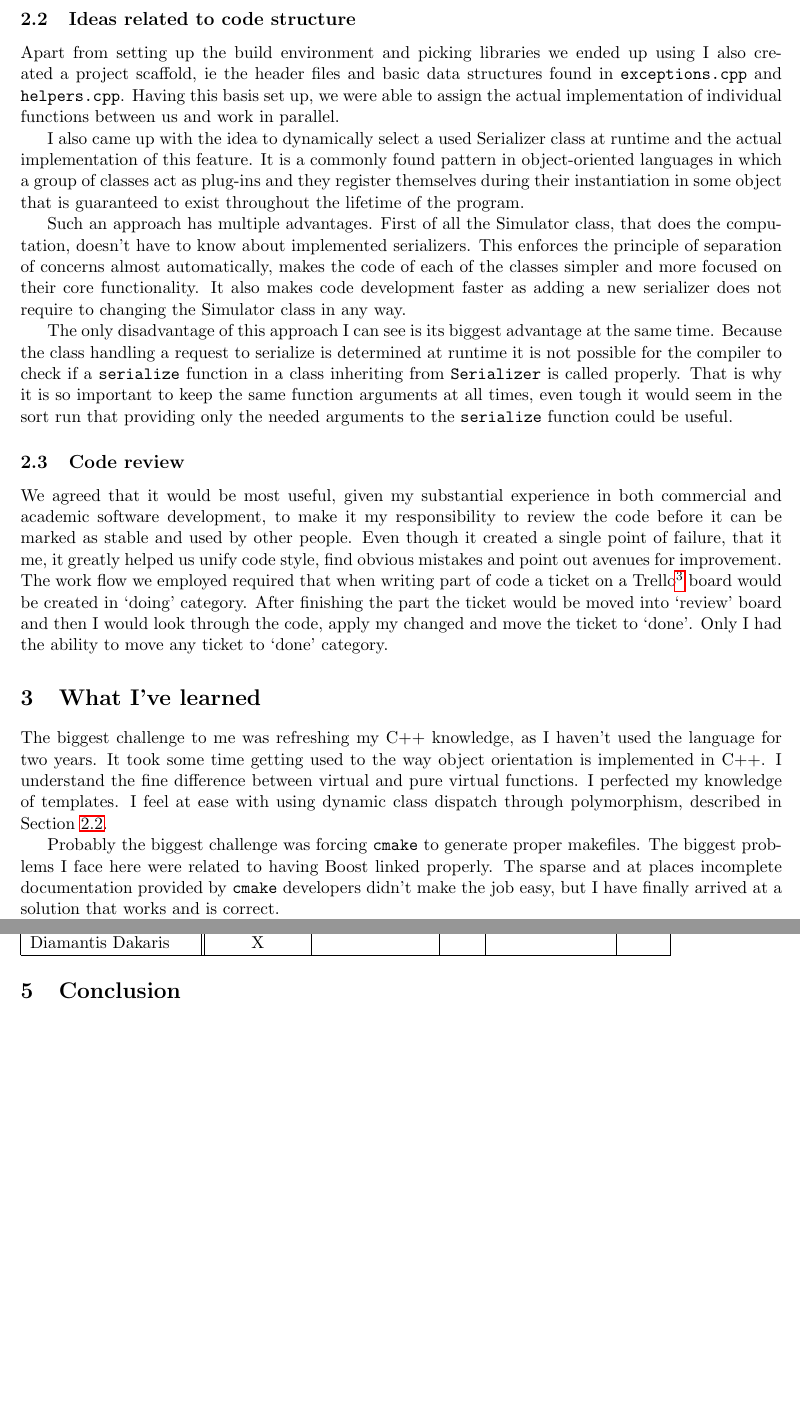
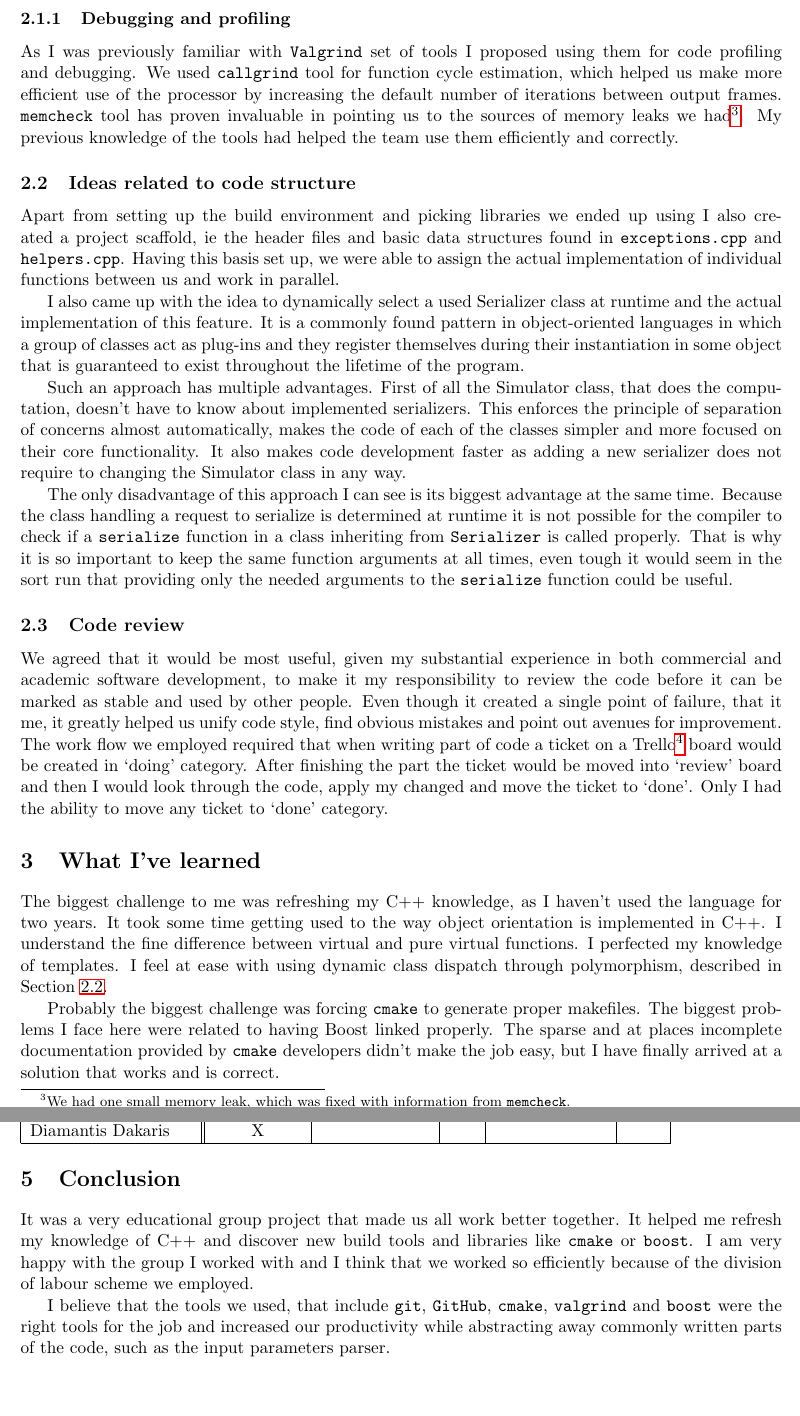
Before and after one commit to mkawalec/5thyear, a LaTeX document (programming_skills/individual.tex): two parts of pages 2 and 3 of 3, joined at a grey line, cut at the place of the change, the shorter picture padded with empty space. Compiled offline with pdfLaTeX.

Commit message:
completed the report

```diff
--- a/programming_skills/individual.tex
+++ b/programming_skills/individual.tex
@@ -29,6 +29,10 @@ The functionality provided by Boost is the test framework, program arguments par
 The same reasoning made me push for using an options parser from Boost. It is easy to use, implements the `do not repeat yourself' principle and Boost source code is full of examples of using it in various scenarios.
 
 We decided to use Mersenne-Twister as a random number generator as it provides much better statistics than the standard linear congruential bit included in C++ libraries\footnote{For a longer discussion about the merits of MT, see \url{http://en.wikipedia.org/wiki/Mersenne_twister##Advantages}}. MT generator is actually included in gcc 4.8 as it is a part of C++11 spec we are using in code, but as we decided to support gcc 4.6 we use the Boost implementation.
+
+\subsubsection{Debugging and profiling}
+
+As I was previously familiar with \texttt{Valgrind} set of tools I proposed using them for code profiling and debugging. We used \texttt{callgrind} tool for function cycle estimation, which helped us make more efficient use of the processor by increasing the default number of iterations between output frames. \texttt{memcheck} tool has proven invaluable in pointing us to the sources of memory leaks we had\footnote{We had one small memory leak, which was fixed with information from \texttt{memcheck}.}. My previous knowledge of the tools had helped the team use them efficiently and correctly.
 
 \subsection{Ideas related to code structure}\label{ideas}
 Apart from setting up the build environment and picking libraries we ended up using I also created a project scaffold, ie\  the header files and basic data structures found in \texttt{exceptions.cpp} and \texttt{helpers.cpp}. Having this basis set up, we were able to assign the actual implementation of individual functions between us and work in parallel.
@@ -75,6 +79,8 @@ We also managed to evenly spread workload through the allotted time, using the f
 \end{tabular}
 
 \section{Conclusion}
+It was a very educational group project that made us all work better together. It helped me refresh my knowledge of C++ and discover new build tools and libraries like \texttt{cmake} or \texttt{boost}. I am very happy with the group I worked with and I think that we worked so efficiently because of the division of labour scheme we employed.
 
+I believe that the tools we used, that include \texttt{git}, \texttt{GitHub}, \texttt{cmake}, \texttt{valgrind} and \texttt{boost} were the right tools for the job and increased our productivity while abstracting away commonly written parts of the code, such as the input parameters parser.
 
 \end{document}
```
